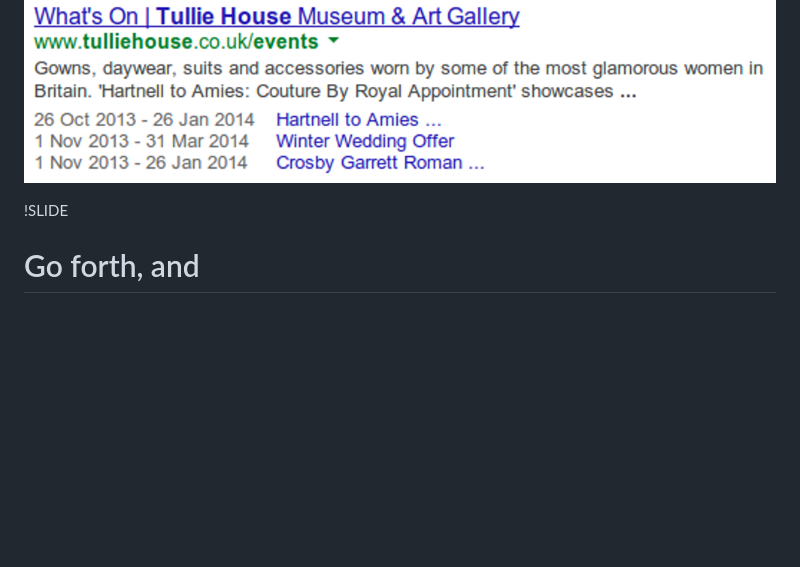
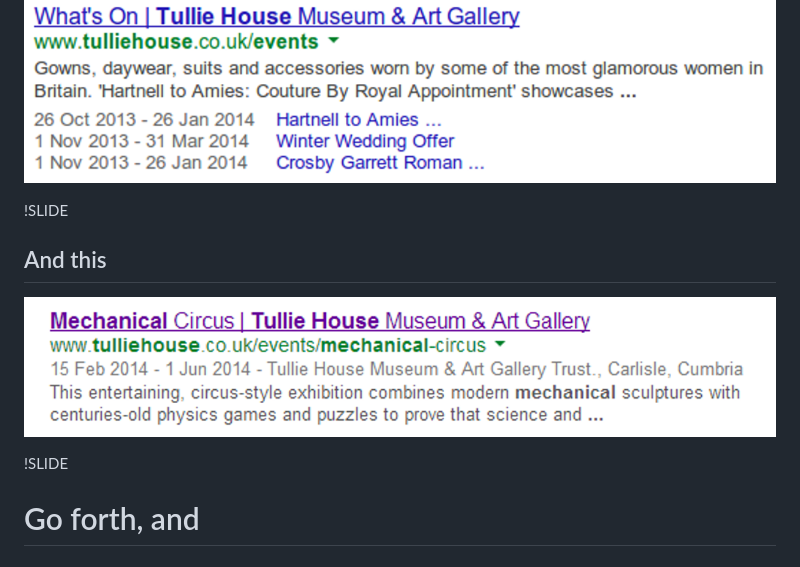
Before and after one commit to leewillis77/schema.org, a Markdown page: slides.md, the part around the change. Rendered like a GitHub page; pictures changed too: images/results-after-single.png; blank space fills up the shorter version.

```diff
--- a/slides.md
+++ b/slides.md
@@ -124,6 +124,10 @@
 ![Results - after](images/results-after.png)
 
 !SLIDE
+## And this
+![Results - after (single event)](images/results-after-single.png)
+
+!SLIDE
 # Go forth, and
 # mark up your metadata
 ## [http://schema.org](http://schema.org)
```
Also changed, not shown: 1 other file.
